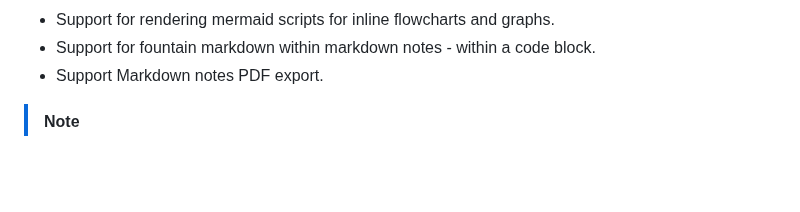
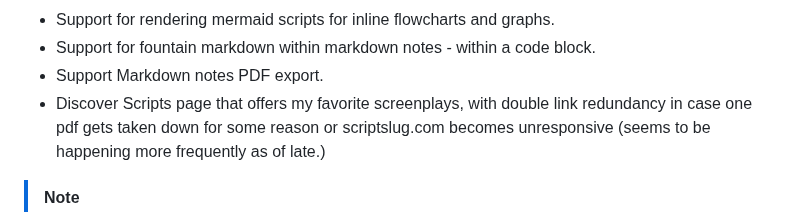
Before and after one commit to ronin-on-linux/bamboo-fountain-web, a Markdown page: README.md, the part around the change. Rendered like a GitHub page; blank space fills up the shorter version.

```diff
--- a/README.md
+++ b/README.md
@@ -51,6 +51,7 @@ bamboo-fountain-web provides a writing experience that is pleasantly simple, all
 - Support for rendering mermaid scripts for inline flowcharts and graphs.
 - Support for fountain markdown within markdown notes - within a code block.
 - Support Markdown notes PDF export.
+- Discover Scripts page that offers my favorite screenplays, with double link redundancy in case one pdf gets taken down for some reason or scriptslug.com becomes unresponsive (seems to be happening more frequently as of late.)
 
 > [!NOTE]
 > This is a project that I decided to vibe code since I have no interest in learning javascript and react at the moment, that allowed me to block out my ideas and get a feel for what I want to do with the native Linux desktop app. My goal is to code the desktop version from scratch and I am using this vibe-coding method to experiment with different methods and ideas as well as receive direction and feedback from users prior to settling down and writing my own code for the native desktop app for Linux and Windows.
```
